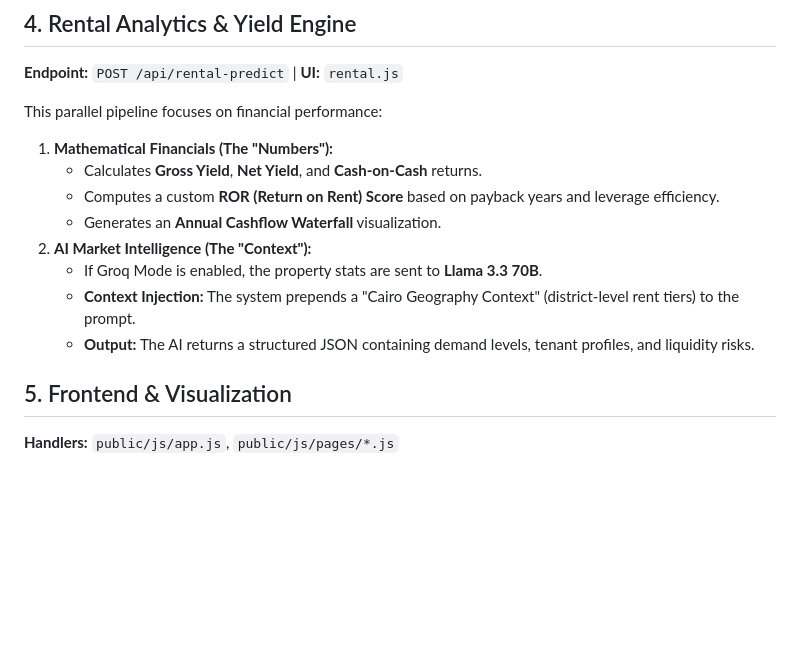
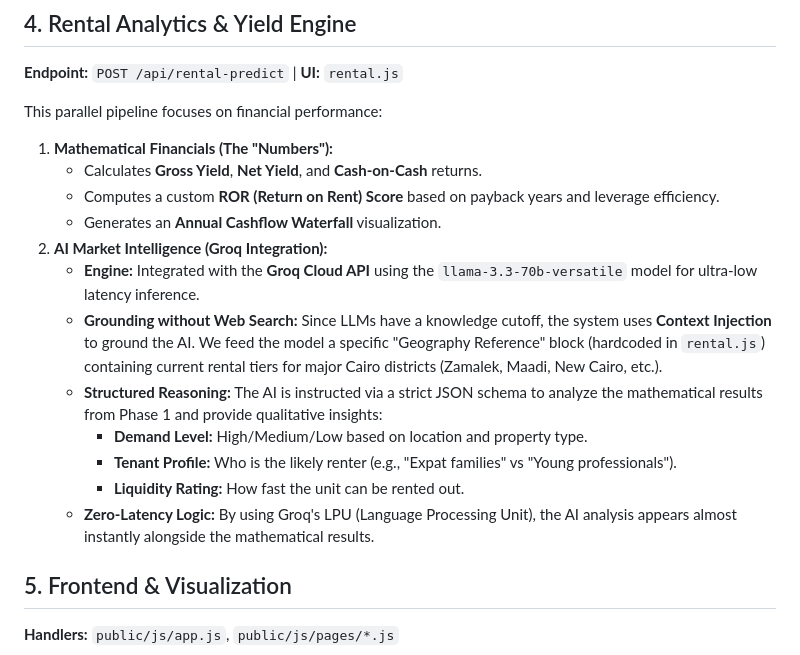
Before and after one commit to AhmedH001/misr-analytics, a Markdown page: PIPELINE.md, the part around the change. Drawn GitHub-style; blank space fills up the shorter version.

Commit message:
docs: update AI Market Intelligence documentation to detail Groq integration and context injection logic

```diff
--- a/PIPELINE.md
+++ b/PIPELINE.md
@@ -48,10 +48,14 @@ This parallel pipeline focuses on financial performance:
    - Calculates **Gross Yield**, **Net Yield**, and **Cash-on-Cash** returns.
    - Computes a custom **ROR (Return on Rent) Score** based on payback years and leverage efficiency.
    - Generates an **Annual Cashflow Waterfall** visualization.
-2. **AI Market Intelligence (The "Context"):**
-   - If Groq Mode is enabled, the property stats are sent to **Llama 3.3 70B**.
-   - **Context Injection:** The system prepends a "Cairo Geography Context" (district-level rent tiers) to the prompt.
-   - **Output:** The AI returns a structured JSON containing demand levels, tenant profiles, and liquidity risks.
+2. **AI Market Intelligence (Groq Integration):**
+   - **Engine:** Integrated with the **Groq Cloud API** using the `llama-3.3-70b-versatile` model for ultra-low latency inference.
+   - **Grounding without Web Search:** Since LLMs have a knowledge cutoff, the system uses **Context Injection** to ground the AI. We feed the model a specific "Geography Reference" block (hardcoded in `rental.js`) containing current rental tiers for major Cairo districts (Zamalek, Maadi, New Cairo, etc.).
+   - **Structured Reasoning:** The AI is instructed via a strict JSON schema to analyze the mathematical results from Phase 1 and provide qualitative insights:
+     - **Demand Level:** High/Medium/Low based on location and property type.
+     - **Tenant Profile:** Who is the likely renter (e.g., "Expat families" vs "Young professionals").
+     - **Liquidity Rating:** How fast the unit can be rented out.
+   - **Zero-Latency Logic:** By using Groq's LPU (Language Processing Unit), the AI analysis appears almost instantly alongside the mathematical results.
 
 ## 5. Frontend & Visualization
 **Handlers:** `public/js/app.js`, `public/js/pages/*.js`
```
